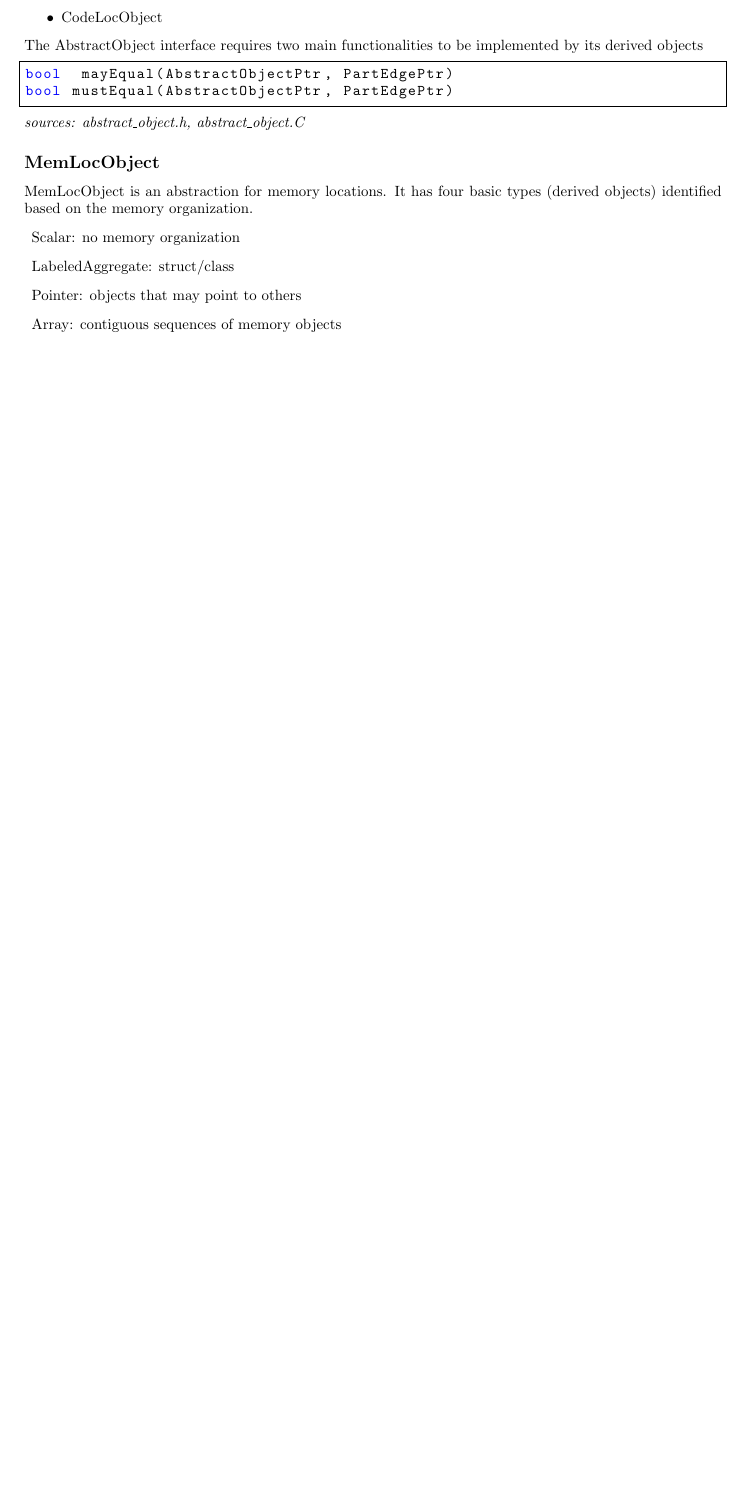
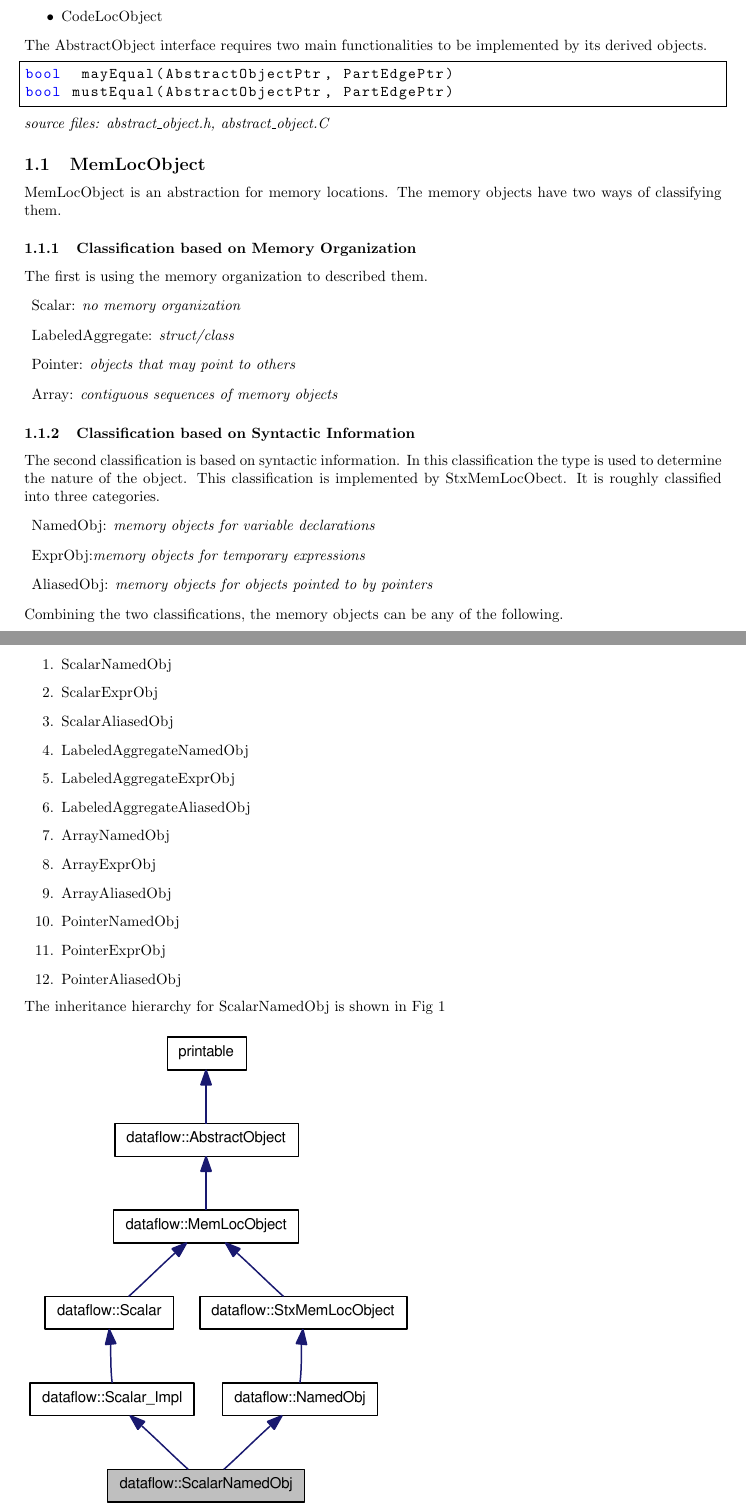
Before and after one commit to sriongh/compositional-dataflow-docs, a LaTeX document (compositional-dataflow-design-notes.tex): part of page 1 of 2 before the commit and two parts of pages 1 and 2 of 5 after it, the two joined at a grey line, cut so that both start at the same text, the shorter picture padded with empty space. Compiled offline with pdfLaTeX.

Commit message:
adding with some documentation about AbstractObject

```diff
--- a/compositional-dataflow-design-notes.tex
+++ b/compositional-dataflow-design-notes.tex
@@ -4,7 +4,7 @@
 \usepackage{fullpage}
 \usepackage{listings}
 \usepackage{color}
-
+\setcounter{secnumdepth}{5}
 \lstset{
 basicstyle=\ttfamily,
 language=C++,
@@ -34,19 +34,55 @@ AbstractObject has three main types.
 \item CodeLocObject
 \end{itemize}
 The AbstractObject interface requires two main functionalities to be
-implemented by its derived objects
+implemented by its derived objects.
 \begin{lstlisting}
 bool  mayEqual(AbstractObjectPtr, PartEdgePtr)
 bool mustEqual(AbstractObjectPtr, PartEdgePtr)
 \end{lstlisting}
-\emph{sources: abstract\_object.h, abstract\_object.C}
-\subsection*{MemLocObject}
-MemLocObject is an abstraction for memory locations. It has four basic
-types (derived objects) identified based on the memory organization.
+\emph{source files: abstract\_object.h, abstract\_object.C}
+\subsection{MemLocObject}
+MemLocObject is an abstraction for memory locations. The memory
+objects have two ways of classifying them.
+\subsubsection{Classification based on Memory Organization}
+The first is using the
+memory organization to described them.
 \begin{description}
-\item Scalar: no memory organization
-\item LabeledAggregate: struct/class
-\item Pointer: objects that may point to others
-\item Array: contiguous sequences of memory objects
+\item Scalar: \emph{no memory organization}
+\item LabeledAggregate: \emph{struct/class}
+\item Pointer: \emph{objects that may point to others}
+\item Array: \emph{contiguous sequences of memory objects}
 \end{description}
+\subsubsection{Classification based on Syntactic Information}
+The second classification is based on syntactic information. In this
+classification the type is used to determine the nature of the
+object. This classification is implemented by StxMemLocObect.
+ It is roughly classified into three categories.
+\begin{description}
+\item NamedObj: \emph{memory objects for variable declarations}
+\item ExprObj:\emph{memory objects for temporary expressions}
+\item AliasedObj: \emph{memory objects for objects pointed to by pointers}
+\end{description}
+Combining the two classifications, the memory objects can be any of
+the following.
+\begin{enumerate}
+\item ScalarNamedObj
+\item ScalarExprObj
+\item ScalarAliasedObj
+\item LabeledAggregateNamedObj
+\item LabeledAggregateExprObj
+\item LabeledAggregateAliasedObj
+\item ArrayNamedObj
+\item ArrayExprObj
+\item ArrayAliasedObj
+\item PointerNamedObj
+\item PointerExprObj
+\item PointerAliasedObj
+\end{enumerate}
+The inheritance hierarchy for ScalarNamedObj is shown in Fig \ref{fig:sno_inherit_graph}
+\begin{figure}[htb]
+\includegraphics{sno-inherit-graph.pdf}
+\caption{Inheritance hierarchy for ScalarNamedObj}
+\label{fig:sno_inherit_graph}
+\end{figure} \\
+\subsubsection{Implementation of MemLocObject may/mustEquality}
 
@@ -54,0 +91 @@ types (derived objects) identified based on the memory organization.
+\begin{lstlisting}
```
Also changed, not shown: cla-inherit-graph.pdf (added), sno-inherit-graph.pdf (added), compositional-dataflow-design-notes.tex (104 more changed lines), 1 other file.
